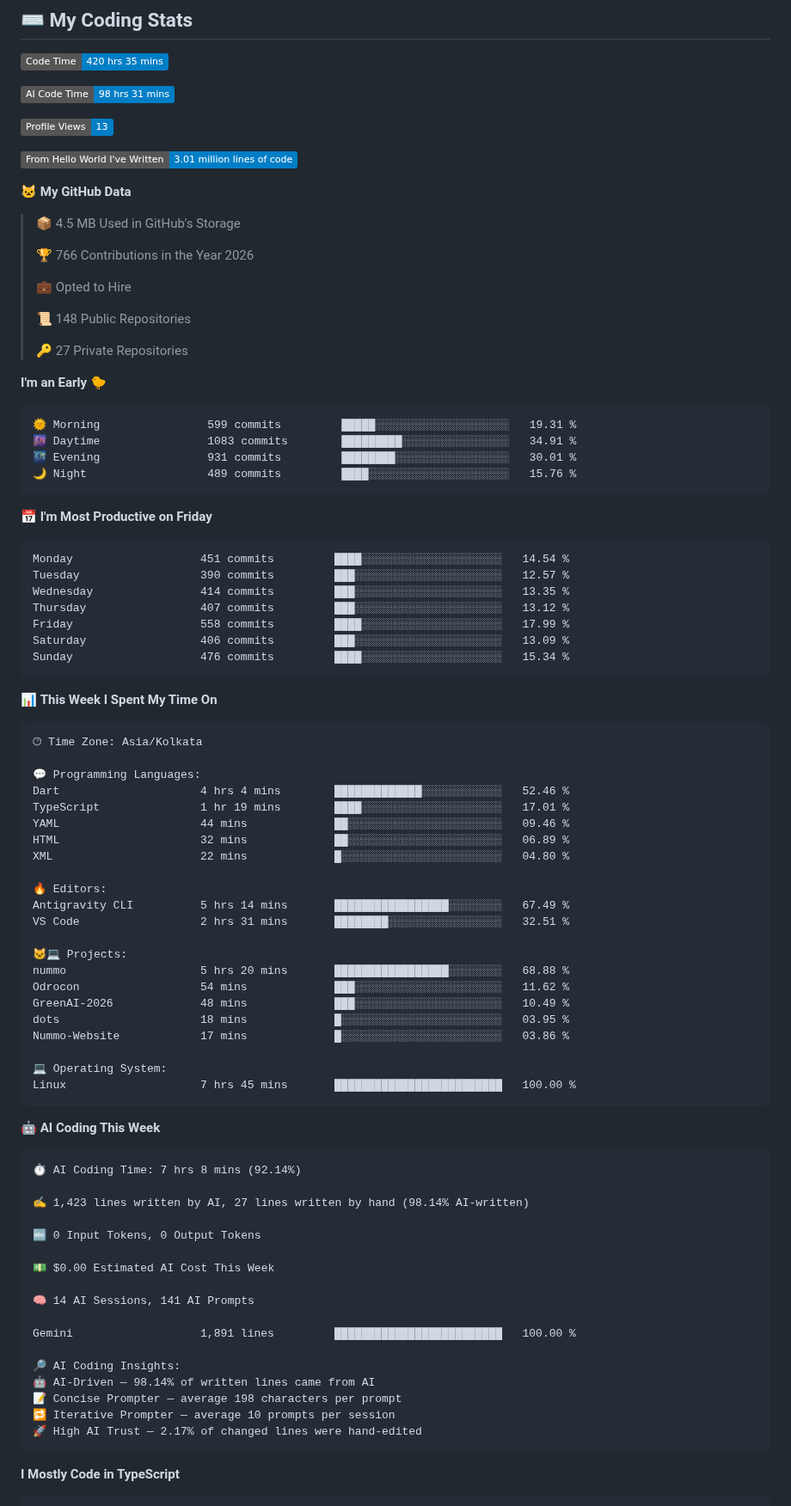
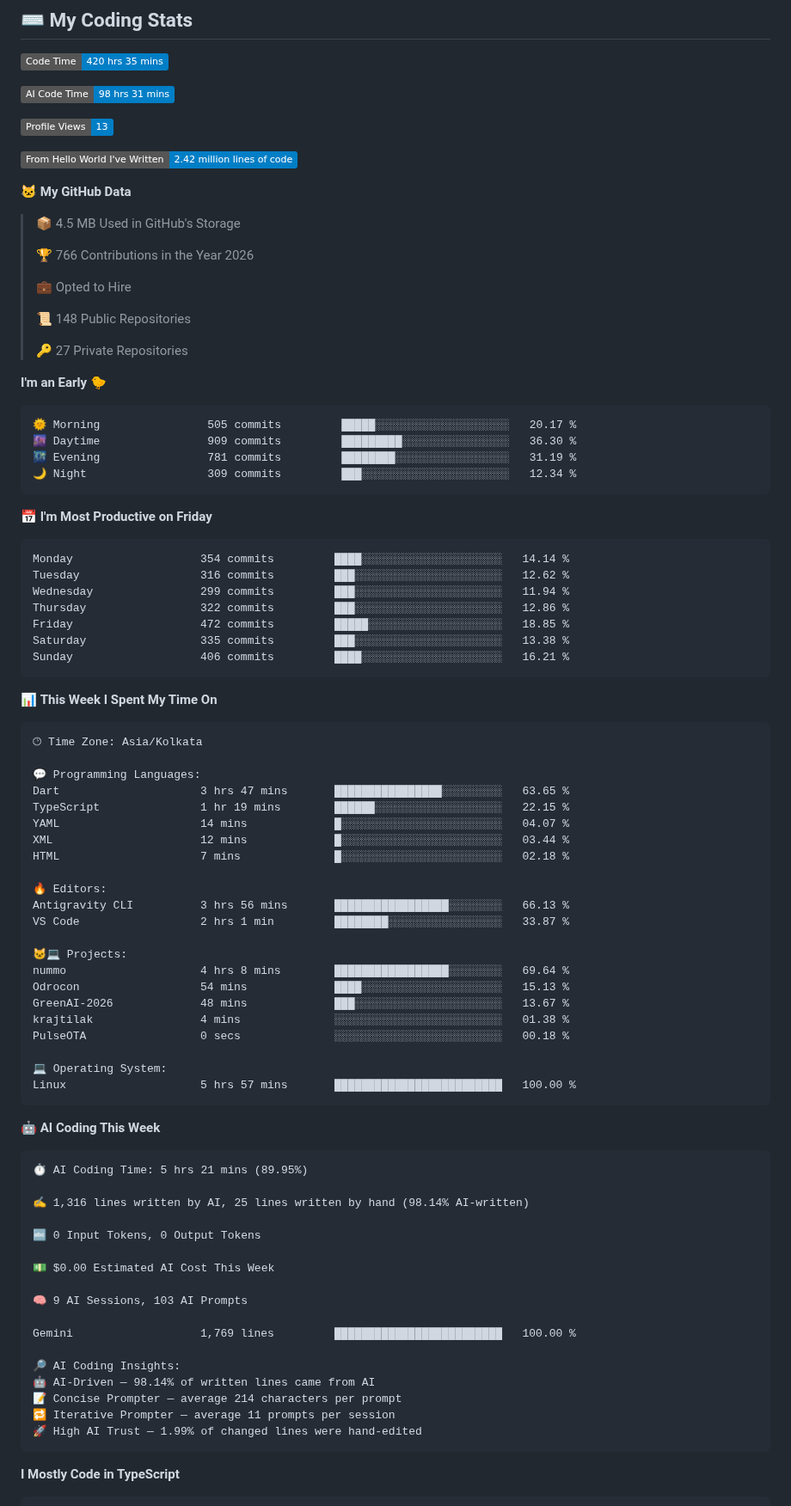
Before and after one commit to rajtilak-2020/rajtilak-2020, a Markdown page: README.md, the part around one of its changes. Shown at 86% size. GitHub-like rendering; badges without logos.

Commit message:
Updated with Dev Metrics

````diff
--- a/README.md
+++ b/README.md
@@ -41,7 +41,7 @@ const krajtilak = {
 
 ![Profile Views](http://img.shields.io/badge/Profile%20Views-13-blue?style=flat)
 
-![Lines of code](https://img.shields.io/badge/From%20Hello%20World%20I%27ve%20Written-3.01%20million%20lines%20of%20code-blue?style=flat)
+![Lines of code](https://img.shields.io/badge/From%20Hello%20World%20I%27ve%20Written-2.42%20million%20lines%20of%20code-blue?style=flat)
 
 **🐱 My GitHub Data**
 
@@ -58,21 +58,21 @@ const krajtilak = {
 **I'm an Early 🐤**
 
 ```text
-🌞 Morning                599 commits         █████░░░░░░░░░░░░░░░░░░░░   19.31 %
-🌆 Daytime                1083 commits        █████████░░░░░░░░░░░░░░░░   34.91 %
-🌃 Evening                931 commits         ████████░░░░░░░░░░░░░░░░░   30.01 %
-🌙 Night                  489 commits         ████░░░░░░░░░░░░░░░░░░░░░   15.76 %
+🌞 Morning                505 commits         █████░░░░░░░░░░░░░░░░░░░░   20.17 %
+🌆 Daytime                909 commits         █████████░░░░░░░░░░░░░░░░   36.30 %
+🌃 Evening                781 commits         ████████░░░░░░░░░░░░░░░░░   31.19 %
+🌙 Night                  309 commits         ███░░░░░░░░░░░░░░░░░░░░░░   12.34 %
 ```
 📅 **I'm Most Productive on Friday**
 
 ```text
-Monday                   451 commits         ████░░░░░░░░░░░░░░░░░░░░░   14.54 %
-Tuesday                  390 commits         ███░░░░░░░░░░░░░░░░░░░░░░   12.57 %
-Wednesday                414 commits         ███░░░░░░░░░░░░░░░░░░░░░░   13.35 %
-Thursday                 407 commits         ███░░░░░░░░░░░░░░░░░░░░░░   13.12 %
-Friday                   558 commits         ████░░░░░░░░░░░░░░░░░░░░░   17.99 %
-Saturday                 406 commits         ███░░░░░░░░░░░░░░░░░░░░░░   13.09 %
-Sunday                   476 commits         ████░░░░░░░░░░░░░░░░░░░░░   15.34 %
+Monday                   354 commits         ████░░░░░░░░░░░░░░░░░░░░░   14.14 %
+Tuesday                  316 commits         ███░░░░░░░░░░░░░░░░░░░░░░   12.62 %
+Wednesday                299 commits         ███░░░░░░░░░░░░░░░░░░░░░░   11.94 %
+Thursday                 322 commits         ███░░░░░░░░░░░░░░░░░░░░░░   12.86 %
+Friday                   472 commits         █████░░░░░░░░░░░░░░░░░░░░   18.85 %
+Saturday                 335 commits         ███░░░░░░░░░░░░░░░░░░░░░░   13.38 %
+Sunday                   406 commits         ████░░░░░░░░░░░░░░░░░░░░░   16.21 %
 ```
 
 
@@ -82,47 +82,47 @@ Sunday                   476 commits         ████░░░░░░░
 🕑︎ Time Zone: Asia/Kolkata
 
 💬 Programming Languages:
-Dart                     4 hrs 4 mins        █████████████░░░░░░░░░░░░   52.46 %
-TypeScript               1 hr 19 mins        ████░░░░░░░░░░░░░░░░░░░░░   17.01 %
-YAML                     44 mins             ██░░░░░░░░░░░░░░░░░░░░░░░   09.46 %
-HTML                     32 mins             ██░░░░░░░░░░░░░░░░░░░░░░░   06.89 %
-XML                      22 mins             █░░░░░░░░░░░░░░░░░░░░░░░░   04.80 %
+Dart                     3 hrs 47 mins       ████████████████░░░░░░░░░   63.65 %
+TypeScript               1 hr 19 mins        ██████░░░░░░░░░░░░░░░░░░░   22.15 %
+YAML                     14 mins             █░░░░░░░░░░░░░░░░░░░░░░░░   04.07 %
+XML                      12 mins             █░░░░░░░░░░░░░░░░░░░░░░░░   03.44 %
+HTML                     7 mins              █░░░░░░░░░░░░░░░░░░░░░░░░   02.18 %
 
 🔥 Editors:
-Antigravity CLI          5 hrs 14 mins       █████████████████░░░░░░░░   67.49 %
-VS Code                  2 hrs 31 mins       ████████░░░░░░░░░░░░░░░░░   32.51 %
+Antigravity CLI          3 hrs 56 mins       █████████████████░░░░░░░░   66.13 %
+VS Code                  2 hrs 1 min         ████████░░░░░░░░░░░░░░░░░   33.87 %
 
 🐱‍💻 Projects:
-nummo                    5 hrs 20 mins       █████████████████░░░░░░░░   68.88 %
-Odrocon                  54 mins             ███░░░░░░░░░░░░░░░░░░░░░░   11.62 %
-GreenAI-2026             48 mins             ███░░░░░░░░░░░░░░░░░░░░░░   10.49 %
-dots                     18 mins             █░░░░░░░░░░░░░░░░░░░░░░░░   03.95 %
-Nummo-Website            17 mins             █░░░░░░░░░░░░░░░░░░░░░░░░   03.86 %
+nummo                    4 hrs 8 mins        █████████████████░░░░░░░░   69.64 %
+Odrocon                  54 mins             ████░░░░░░░░░░░░░░░░░░░░░   15.13 %
+GreenAI-2026             48 mins             ███░░░░░░░░░░░░░░░░░░░░░░   13.67 %
+krajtilak                4 mins              ░░░░░░░░░░░░░░░░░░░░░░░░░   01.38 %
+PulseOTA                 0 secs              ░░░░░░░░░░░░░░░░░░░░░░░░░   00.18 %
 
 💻 Operating System:
-Linux                    7 hrs 45 mins       █████████████████████████   100.00 %
+Linux                    5 hrs 57 mins       █████████████████████████   100.00 %
 ```
 
 🤖 **AI Coding This Week**
 
 ```text
-⏱ AI Coding Time: 7 hrs 8 mins (92.14%)
+⏱ AI Coding Time: 5 hrs 21 mins (89.95%)
 
-✍️ 1,423 lines written by AI, 27 lines written by hand (98.14% AI-written)
+✍️ 1,316 lines written by AI, 25 lines written by hand (98.14% AI-written)
 
 🔤 0 Input Tokens, 0 Output Tokens
 
 💵 $0.00 Estimated AI Cost This Week
 
-🧠 14 AI Sessions, 141 AI Prompts
+🧠 9 AI Sessions, 103 AI Prompts
 
-Gemini                   1,891 lines         █████████████████████████   100.00 %
+Gemini                   1,769 lines         █████████████████████████   100.00 %
 
 🔎 AI Coding Insights:
 🤖 AI-Driven — 98.14% of written lines came from AI
-📝 Concise Prompter — average 198 characters per prompt
-🔁 Iterative Prompter — average 10 prompts per session
-🚀 High AI Trust — 2.17% of changed lines were hand-edited
+📝 Concise Prompter — average 214 characters per prompt
+🔁 Iterative Prompter — average 11 prompts per session
+🚀 High AI Trust — 1.99% of changed lines were hand-edited
 ```
 
 **I Mostly Code in TypeScript**
````
Also changed, not shown: other parts of README.md (+1 -1 lines), assets/bar_graph.png.
